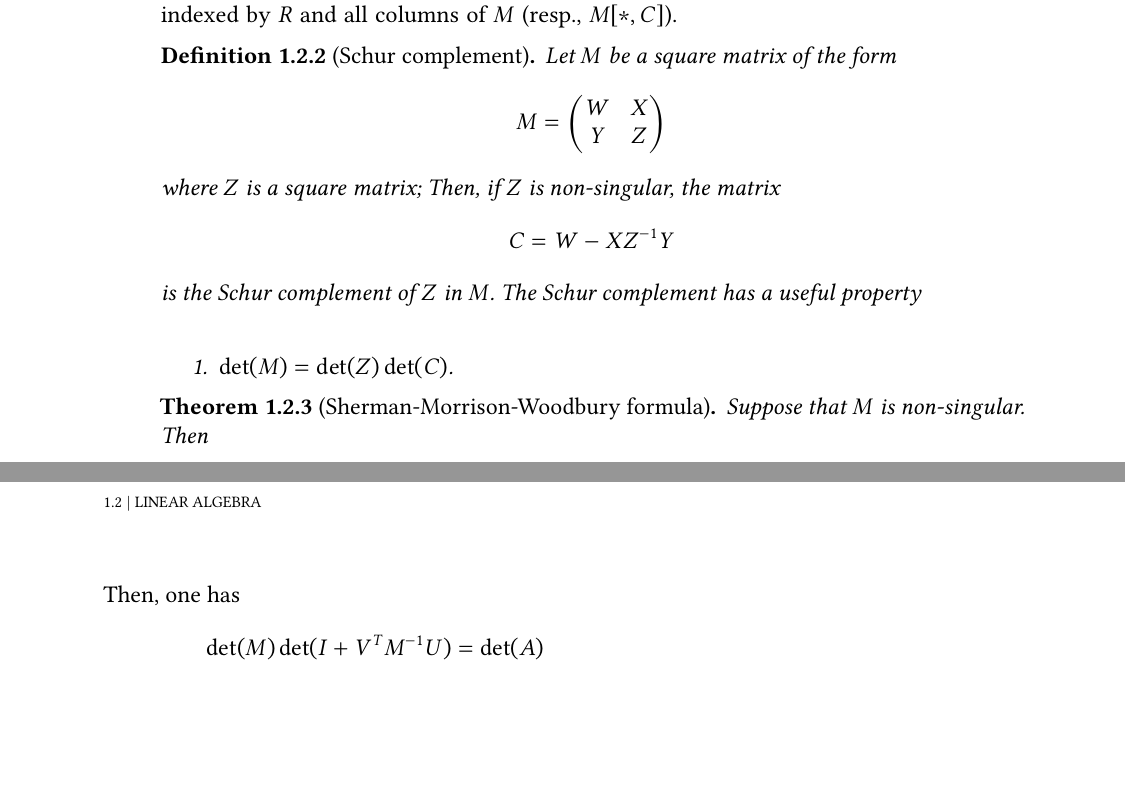
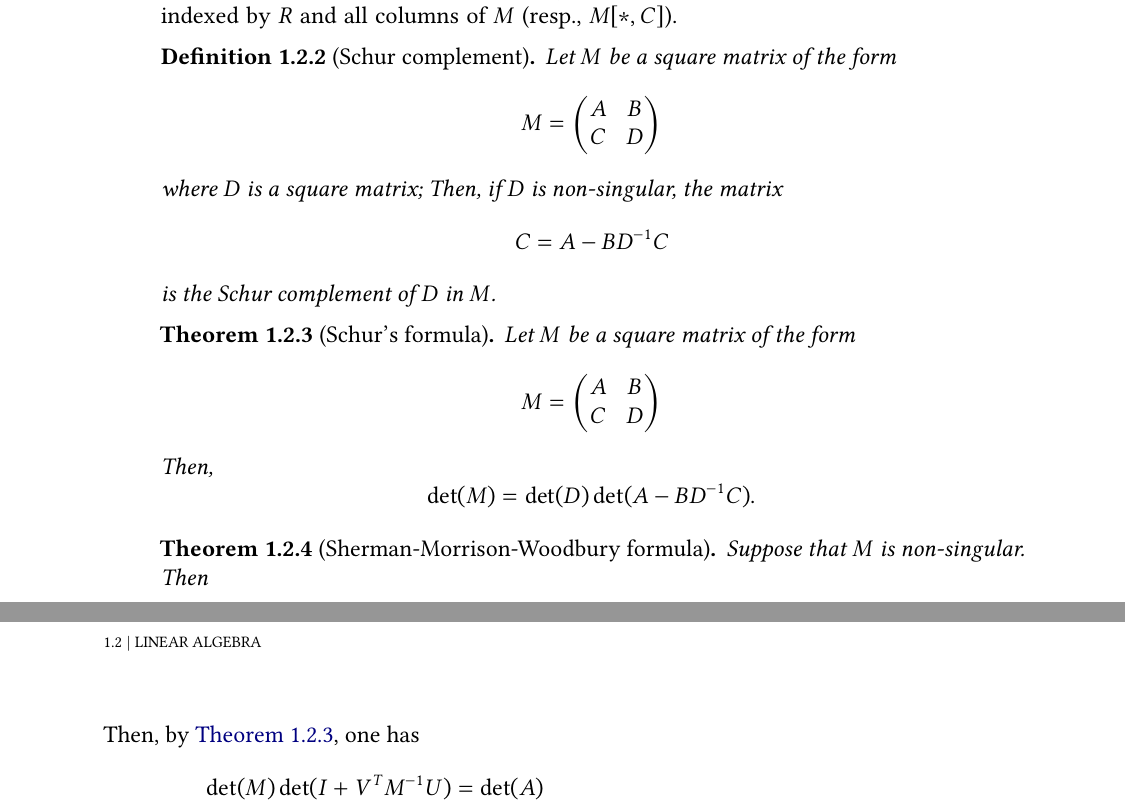
Before and after one commit to antoniomsah/algebraic-max-matching, a LaTeX thesis (paper/tese.tex, which reads paper/content/02-linear-algebra.tex): two parts of pages 14 and 15 of 35, joined at a grey line, cut so that both start at the same text, the shorter picture padded with empty space. Compiled offline with pdfLaTeX.

Commit message:
Refactor Schur complement
Refactored Schur complement submatrix names and its properties became
theorems.

```diff
--- a/paper/content/02-linear-algebra.tex
+++ b/paper/content/02-linear-algebra.tex
@@ -40,20 +40,32 @@ Furthermore, we use \(M[R,*]\) or \(M_{R, *}\) to represent the submatrix contai
     \[
         M =
         \begin{pmatrix}
-            W & X \\
-            Y & Z
+            A & B \\
+            C & D
         \end{pmatrix}
     \]
-    where \(Z\) is a square matrix; Then, if \(Z\) is non-singular, the matrix
+    where \(D\) is a square matrix; Then, if \(D\) is non-singular, the matrix
     \[
-        C = W - X Z^{-1} Y
+        C = A - B D^{-1} C
     \]
-    is the \textit{Schur complement} of \(Z\) in \(M\).
-    The Schur complement has a useful property
-    \begin{enumerate}
-      \item \(\det(M) = \det(Z)\det(C)\).
-    \end{enumerate}
+    is the \textit{Schur complement} of \(D\) in \(M\).
 \end{definition}
+
+\begin{theorem}[Schur's formula]
+\label{thm:schur_formula}
+  Let \(M\) be a square matrix of the form
+  \[
+      M =
+      \begin{pmatrix}
+          A & B \\
+          C & D
+      \end{pmatrix}
+  \]
+  Then,
+  \[
+    \det(M) = \det(D)\det(A - BD^{-1}C).
+  \]
+\end{theorem}
 
 \begin{theorem}[Sherman-Morrison-Woodbury formula]
 \label{thm:smw-formula}
@@ -78,7 +90,7 @@ Furthermore, we use \(M[R,*]\) or \(M_{R, *}\) to represent the submatrix contai
       \begin{bmatrix} I & V^T \\ -U & M \end{bmatrix} =
       \begin{bmatrix} I & 0 \\ -U & I \end{bmatrix} \begin{bmatrix} I & V^T \\ 0 & M + UV^T \end{bmatrix}.
     \]
-    Then, one has
+    Then, by \cref{thm:schur_formula}, one has
     \begin{align*}
       \det(M)\det(I + V^TM^{-1}U)
       &= \det(A) \\
```
